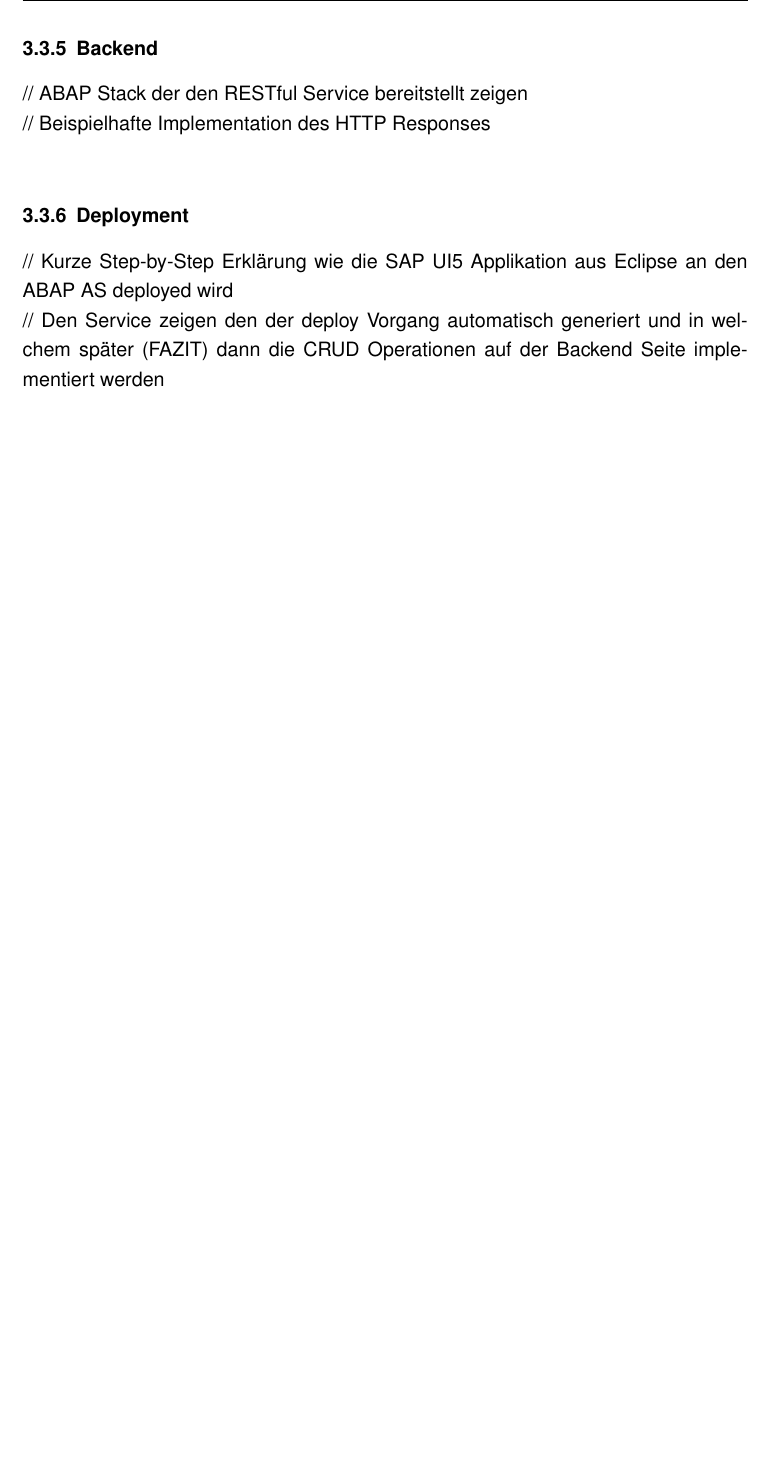
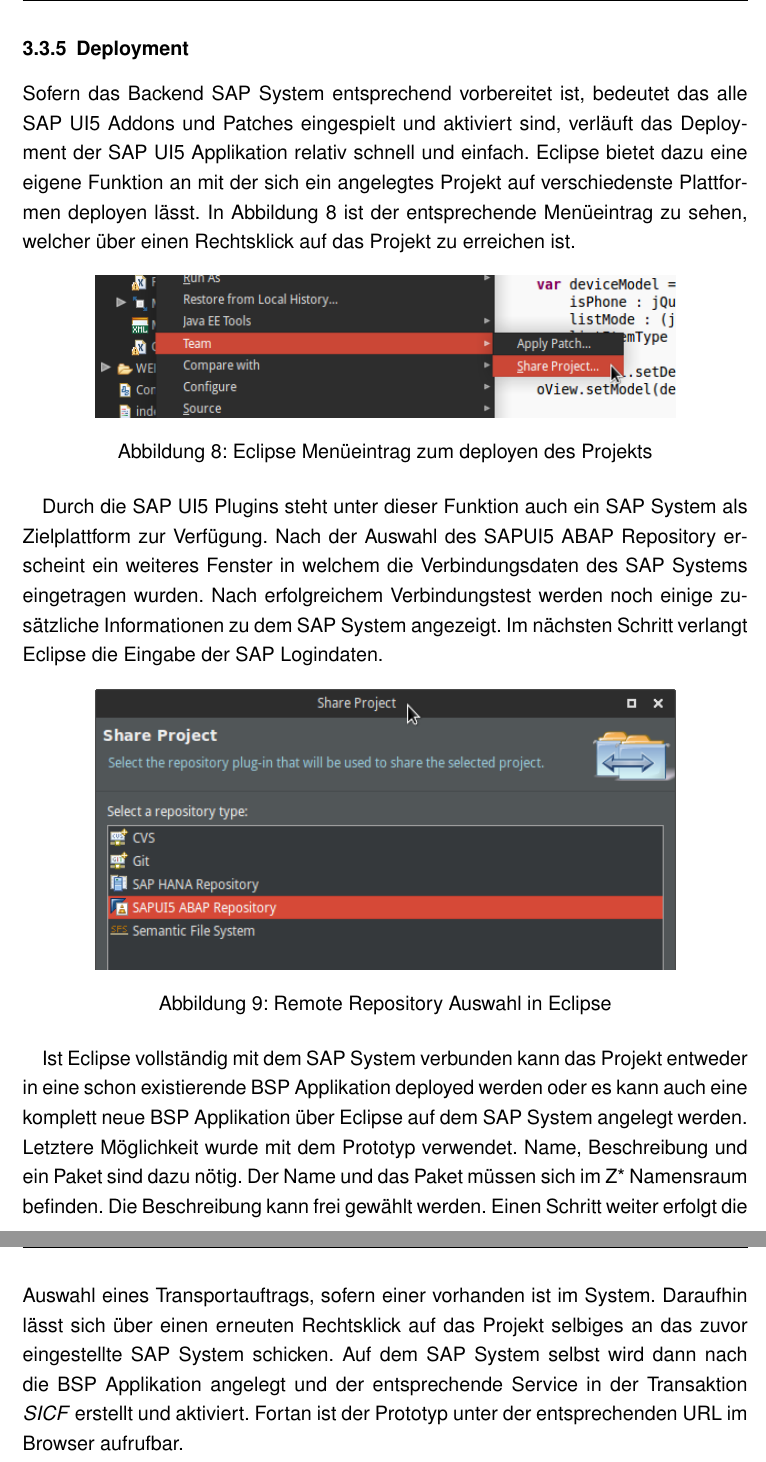
Before and after one commit to nimble-123/BA, a LaTeX document (Abschlussarbeit.tex, which reads 3_fallbeispiel.tex): part of page 51 of 58 before the commit and two parts of pages 51 and 52 of 59 after it, the two joined at a grey line, cut at the place of the change, the shorter picture padded with empty space. The pictures show the PDF file Abschlussarbeit.pdf that the author committed with the source.

Commit message:
Implementierung Deployment fertig

```diff
--- a/3_fallbeispiel.tex
+++ b/3_fallbeispiel.tex
@@ -330,10 +330,27 @@
 },
 	\end{lstlisting}
 
-\subsubsection{Backend}
-// ABAP Stack der den RESTful Service bereitstellt zeigen\\
-// Beispielhafte Implementation des HTTP Responses\\
+%\subsubsection{Backend}
+%// ABAP Stack der den RESTful Service bereitstellt zeigen\\
+%// Beispielhafte Implementation des HTTP Responses\\
 
 \subsubsection{Deployment}
-// Kurze Step-by-Step Erklärung wie die SAP UI5 Applikation aus Eclipse an den ABAP AS deployed wird\\
-// Den Service zeigen den der deploy Vorgang automatisch generiert und in welchem später (FAZIT) dann die CRUD Operationen auf der Backend Seite implementiert werden\\
+Sofern das Backend SAP System entsprechend vorbereitet ist, bedeutet das alle SAP UI5 Addons und Patches eingespielt und aktiviert sind, verläuft das Deployment der SAP UI5 Applikation relativ schnell und einfach. Eclipse bietet dazu eine eigene Funktion an mit der sich ein angelegtes Projekt auf verschiedenste Plattformen deployen lässt. In Abbildung \ref{fig:eclipseshare} ist der entsprechende Menüeintrag zu sehen, welcher über einen Rechtsklick auf das Projekt zu erreichen ist.
+
+\begin{figure}[htb]
+  \centering
+  \includegraphics[width=0.8\linewidth]{abb/eclipse_share_project}
+  \caption[Eclipse Menüeintrag zum deployen des Projekts]{Eclipse Menüeintrag zum deployen des Projekts}
+  \label{fig:eclipseshare}
+\end{figure}
+
+Durch die SAP UI5 Plugins steht unter dieser Funktion auch ein SAP System als Zielplattform zur Verfügung. Nach der Auswahl des SAPUI5 ABAP Repository erscheint ein weiteres Fenster in welchem die Verbindungsdaten des SAP Systems eingetragen wurden. Nach erfolgreichem Verbindungstest werden noch einige zusätzliche Informationen zu dem SAP System angezeigt. Im nächsten Schritt verlangt Eclipse die Eingabe der SAP Logindaten.
+
+\begin{figure}[htb]
+  \centering
+  \includegraphics[width=0.8\linewidth]{abb/eclipse_share_project_window}
+  \caption[Remote Repository Auswahl in Eclipse]{Remote Repository Auswahl in Eclipse}
+  \label{fig:eclipsesharewindow}
+\end{figure}
+
+Ist Eclipse vollständig mit dem SAP System verbunden kann das Projekt entweder in eine schon existierende BSP Applikation deployed werden oder es kann auch eine komplett neue BSP Applikation über Eclipse auf dem SAP System angelegt werden. Letztere Möglichkeit wurde mit dem Prototyp verwendet. Name, Beschreibung und ein Paket sind dazu nötig. Der Name und das Paket müssen sich im Z* Namensraum befinden. Die Beschreibung kann frei gewählt werden. Einen Schritt weiter erfolgt die Auswahl eines Transportauftrags, sofern einer vorhanden ist im System. Daraufhin lässt sich über einen erneuten Rechtsklick auf das Projekt selbiges an das zuvor eingestellte SAP System schicken. Auf dem SAP System selbst wird dann nach die BSP Applikation angelegt und der entsprechende Service in der Transaktion \textit{SICF} erstellt und aktiviert. Fortan ist der Prototyp unter der entsprechenden URL im Browser aufrufbar.
```
Also changed, not shown: Abschlussarbeit.pdf, abb/eclipse_share_project.png (added), abb/eclipse_share_project_window.png (added), 3_fallbeispiel.tex (6 more changed lines).
